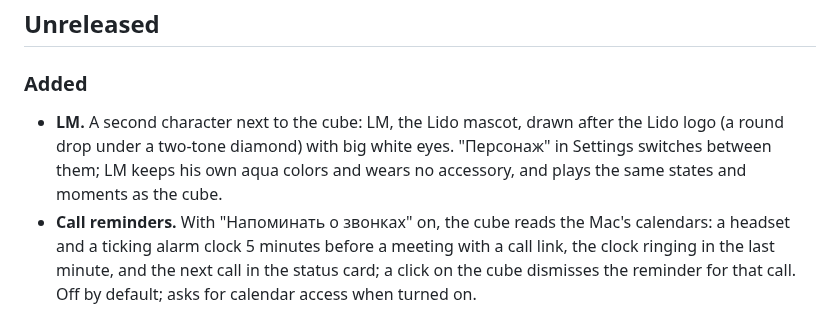
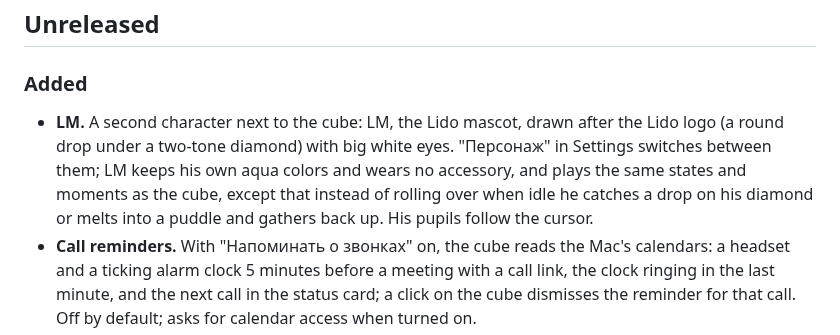
Before and after one commit to DiRaiks/pixel-pet, a Markdown page: CHANGELOG.md, the part around the change. Rendered like a GitHub page.

```diff
--- a/CHANGELOG.md
+++ b/CHANGELOG.md
@@ -5,7 +5,7 @@ The project was built in milestones; each was merged into `main` once it had bee
 ## Unreleased
 
 ### Added
-- **LM.** A second character next to the cube: LM, the Lido mascot, drawn after the Lido logo (a round drop under a two-tone diamond) with big white eyes. "Персонаж" in Settings switches between them; LM keeps his own aqua colors and wears no accessory, and plays the same states and moments as the cube.
+- **LM.** A second character next to the cube: LM, the Lido mascot, drawn after the Lido logo (a round drop under a two-tone diamond) with big white eyes. "Персонаж" in Settings switches between them; LM keeps his own aqua colors and wears no accessory, and plays the same states and moments as the cube, except that instead of rolling over when idle he catches a drop on his diamond or melts into a puddle and gathers back up. His pupils follow the cursor.
 - **Call reminders.** With "Напоминать о звонках" on, the cube reads the Mac's calendars: a headset and a ticking alarm clock 5 minutes before a meeting with a call link, the clock ringing in the last minute, and the next call in the status card; a click on the cube dismisses the reminder for that call. Off by default; asks for calendar access when turned on.
 - **More looks.** Four colors (sky, sakura, vanilla, and night for dark wallpapers) and eight accessories (sunglasses, beanie, crown, bow, flower, propeller hat, scarf, mustache), plus "every day new" for both: a different look each day, the same all day long.
 - **More moments.** A "?" when an agent waits for an answer rather than a permission; lying spent with a clock when a limit is used up; refilling when the 5-hour window resets; little copies popping out for subagents and coming back; an accordion squeeze when Claude compacts its context (new `PreCompact` hook, added to existing connections at launch); droopy on a low battery and a lightning bolt when plugged in; a tumbling throw that splats against the side of the screen; dizzy after being shaken; a lamp and tea after 11 pm; now and then a hookah break when nothing's going on (a setting turns it off).
```
Also changed, not shown: README.md (+4 -2 lines), docs/ARCHITECTURE.md (+4 -4 lines), docs/images/lm-drip.png (added), docs/images/lm-melt.png (added), docs/images/lm.png, 13 other files.
